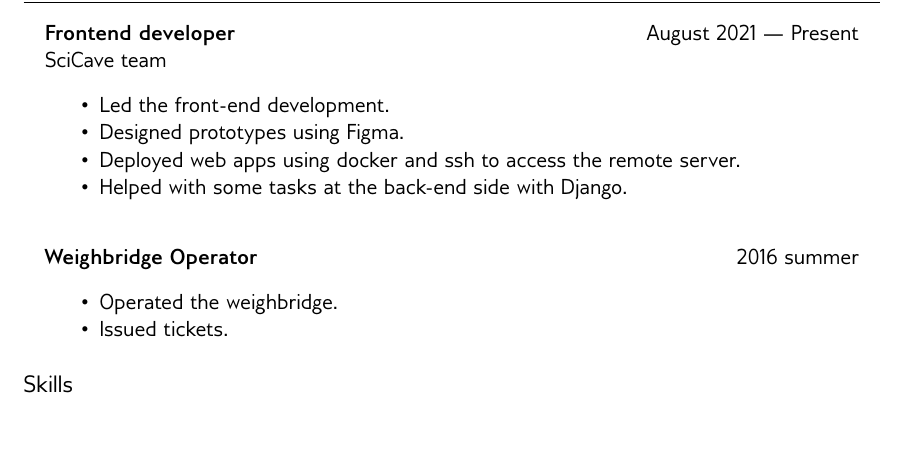
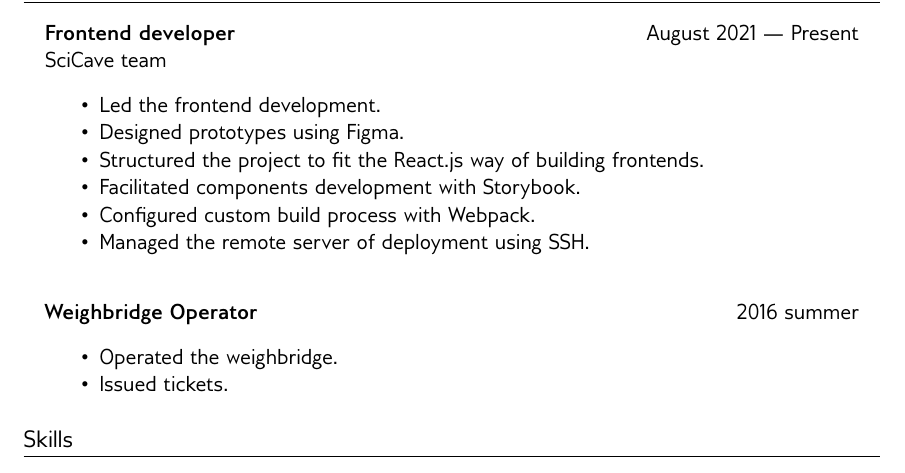
Before and after one commit to MuhammadSawalhy/cv, a LaTeX document (template.tex): part of page 1 of 2, cut so that both start at the same text, the shorter picture padded with empty space. Compiled offline with XeLaTeX.

Commit message:
update the description of SciCave frontend experience

```diff
--- a/template.tex
+++ b/template.tex
@@ -70,10 +70,12 @@ Abou-Kabir {\large\textperiodcentered} Ash-Sharkia {\large\textperiodcentered} E
     skills=ReactJS \& Django
 ]{
     \begin{items}
-    \item Led the front-end development.
+    \item Led the frontend development.
     \item Designed prototypes using Figma.
-    \item Deployed web apps using docker and ssh to access the remote server.
-    \item Helped with some tasks at the back-end side with Django. % TODO: find a better way to do this
+    \item Structured the project to fit the React.js way of building frontends.
+    \item Facilitated components development with Storybook.
+    \item Configured custom build process with Webpack.
+    \item Managed the remote server of deployment using SSH.
     \end{items}
 }
 
```
